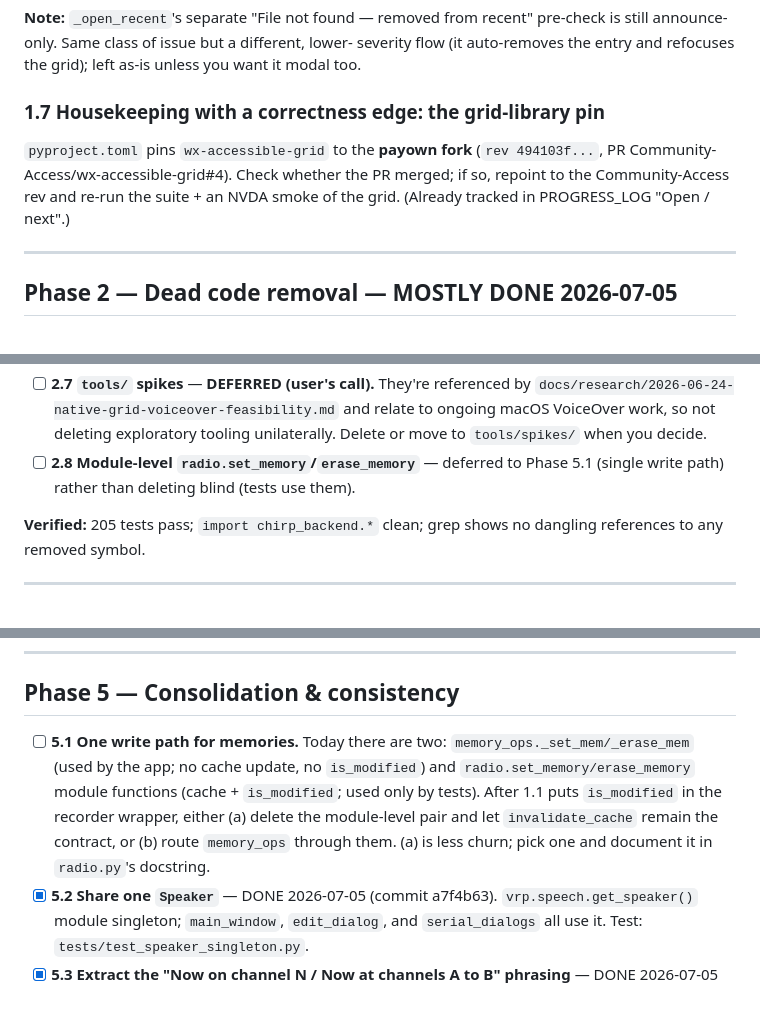
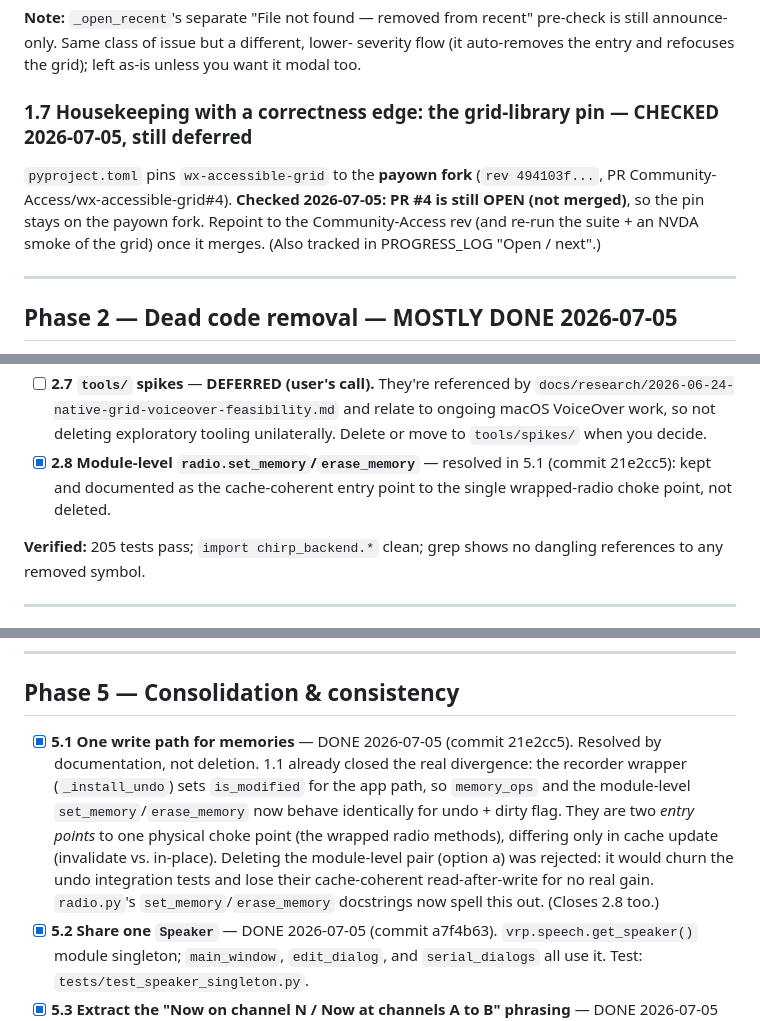
Before and after one commit to douglangley/vrp, a Markdown page: code-cleanup.md, 3 parts joined by grey strips. Rendered like a GitHub page.

Commit message:
docs(cleanup): mark 1.2/1.4/1.5/1.7/2.8/4.2/4.3/5.1-5.5 status in the plan
Co-Authored-By: Claude Opus 4.8 <noreply@anthropic.com>

```diff
--- a/code-cleanup.md
+++ b/code-cleanup.md
@@ -248,12 +248,13 @@ pre-check is still announce-only. Same class of issue but a different, lower-
 severity flow (it auto-removes the entry and refocuses the grid); left as-is
 unless you want it modal too.
 
-### 1.7 Housekeeping with a correctness edge: the grid-library pin
+### 1.7 Housekeeping with a correctness edge: the grid-library pin — CHECKED 2026-07-05, still deferred
 
 `pyproject.toml` pins `wx-accessible-grid` to the **payown fork**
-(`rev 494103f...`, PR Community-Access/wx-accessible-grid#4). Check whether the
-PR merged; if so, repoint to the Community-Access rev and re-run the suite +
-an NVDA smoke of the grid. (Already tracked in PROGRESS_LOG "Open / next".)
+(`rev 494103f...`, PR Community-Access/wx-accessible-grid#4). **Checked
+2026-07-05: PR #4 is still OPEN (not merged)**, so the pin stays on the payown
+fork. Repoint to the Community-Access rev (and re-run the suite + an NVDA smoke
+of the grid) once it merges. (Also tracked in PROGRESS_LOG "Open / next".)
 
 ---
 
@@ -277,8 +278,9 @@ All confirmed by grep to have **zero callers** in `vrp/`, `chirp_backend/`,
   by `docs/research/2026-06-24-native-grid-voiceover-feasibility.md` and relate
   to ongoing macOS VoiceOver work, so not deleting exploratory tooling
   unilaterally. Delete or move to `tools/spikes/` when you decide.
-- [ ] **2.8 Module-level `radio.set_memory`/`erase_memory`** — deferred to
-  Phase 5.1 (single write path) rather than deleting blind (tests use them).
+- [x] **2.8 Module-level `radio.set_memory`/`erase_memory`** — resolved in 5.1
+  (commit 21e2cc5): kept and documented as the cache-coherent entry point to the
+  single wrapped-radio choke point, not deleted.
 
 **Verified:** 205 tests pass; `import chirp_backend.*` clean; grep shows no
 dangling references to any removed symbol.
@@ -358,13 +360,16 @@ pass on 4.2 (focus must stay on the deleted row's slot).
 
 ## Phase 5 — Consolidation & consistency
 
-- [ ] **5.1 One write path for memories.** Today there are two:
-  `memory_ops._set_mem/_erase_mem` (used by the app; no cache update, no
-  `is_modified`) and `radio.set_memory/erase_memory` module functions (cache +
-  `is_modified`; used only by tests). After 1.1 puts `is_modified` in the
-  recorder wrapper, either (a) delete the module-level pair and let
-  `invalidate_cache` remain the contract, or (b) route `memory_ops` through
-  them. (a) is less churn; pick one and document it in `radio.py`'s docstring.
+- [x] **5.1 One write path for memories** — DONE 2026-07-05 (commit 21e2cc5).
+  Resolved by documentation, not deletion. 1.1 already closed the real
+  divergence: the recorder wrapper (`_install_undo`) sets `is_modified` for the
+  app path, so `memory_ops` and the module-level `set_memory`/`erase_memory` now
+  behave identically for undo + dirty flag. They are two *entry points* to one
+  physical choke point (the wrapped radio methods), differing only in cache
+  update (invalidate vs. in-place). Deleting the module-level pair (option a)
+  was rejected: it would churn the undo integration tests and lose their
+  cache-coherent read-after-write for no real gain. `radio.py`'s
+  `set_memory`/`erase_memory` docstrings now spell this out. (Closes 2.8 too.)
 - [x] **5.2 Share one `Speaker`** — DONE 2026-07-05 (commit a7f4b63).
   `vrp.speech.get_speaker()` module singleton; `main_window`, `edit_dialog`, and
   `serial_dialogs` all use it. Test: `tests/test_speaker_singleton.py`.
```
